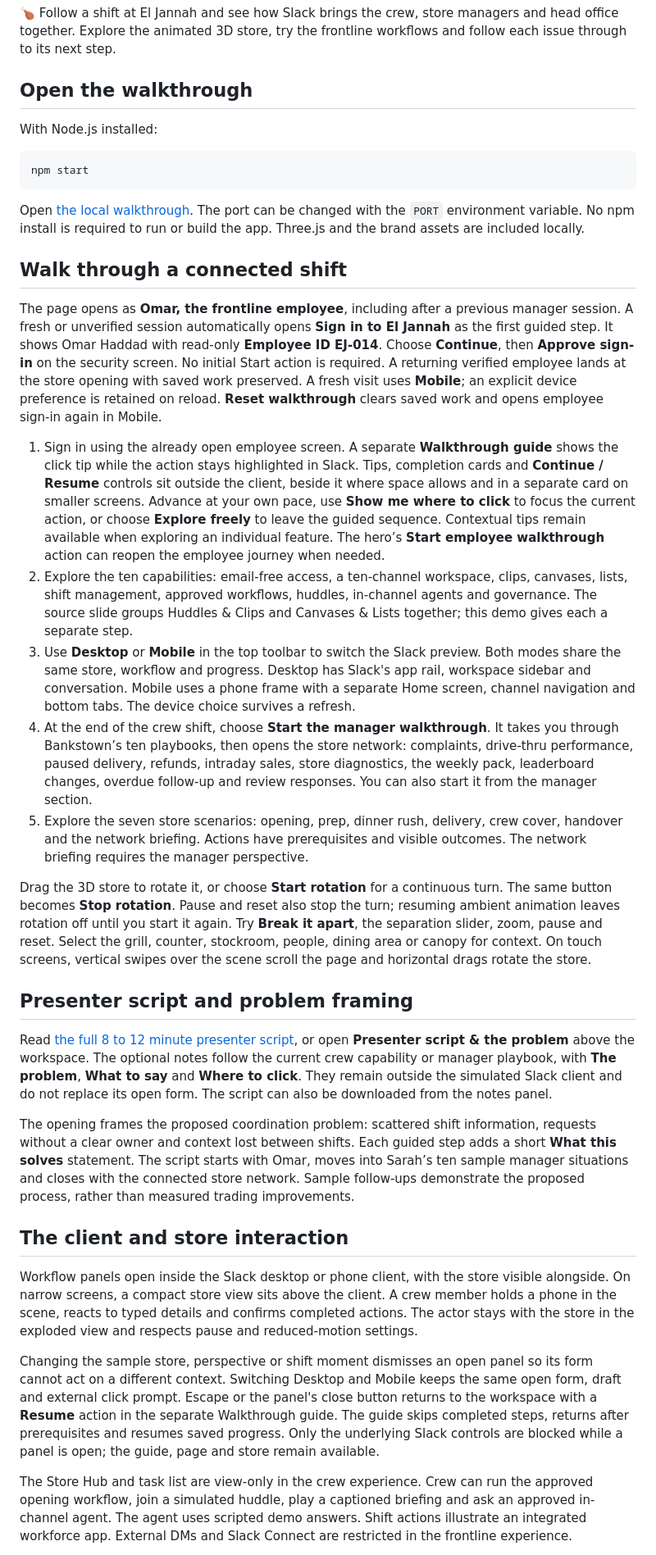
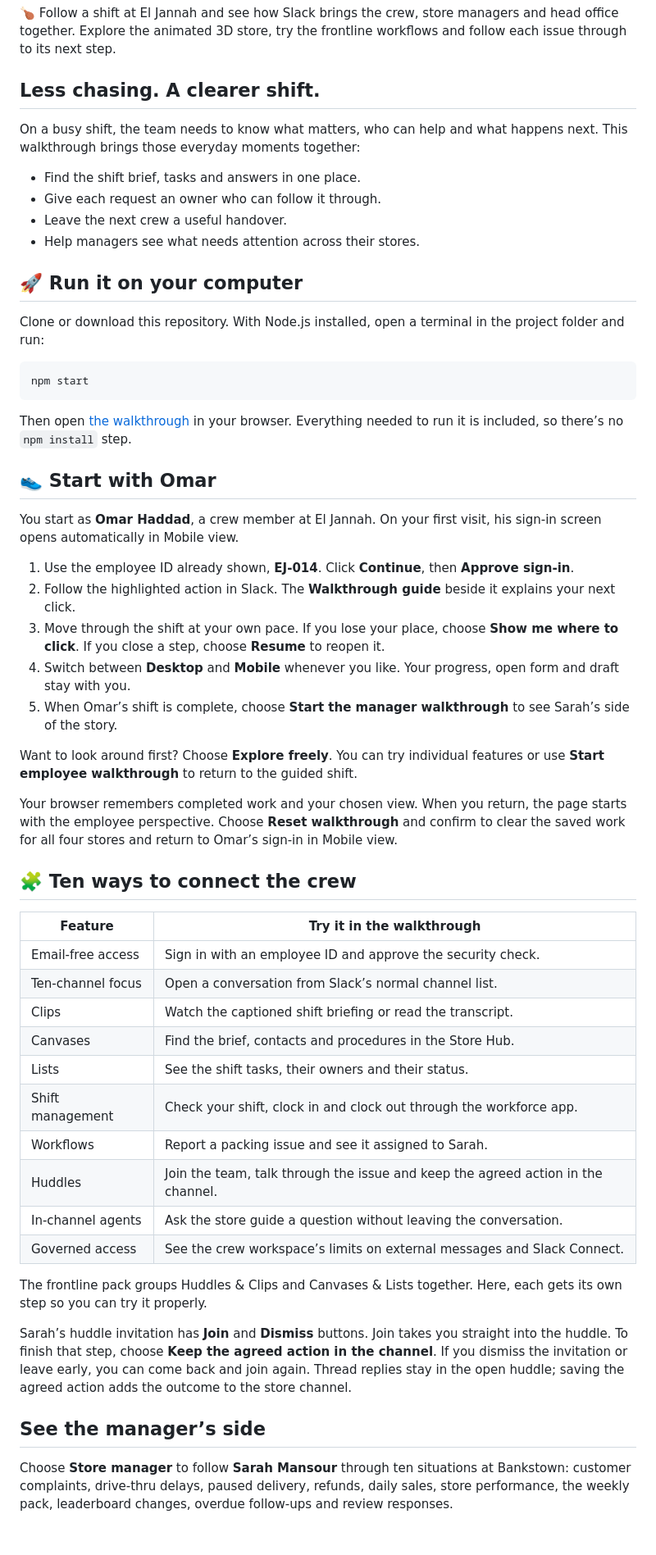
Before and after one commit to thehivegremlinforce/eljannah, a Markdown page: README.md, the part around one of its changes. Shown at 82% size. Drawn GitHub-style; blank space fills up the shorter version.

Commit message:
Rewrite README in plain Australian English

````diff
--- a/README.md
+++ b/README.md
@@ -6,39 +6,59 @@
 
 🍗 Follow a shift at El Jannah and see how Slack brings the crew, store managers and head office together. Explore the animated 3D store, try the frontline workflows and follow each issue through to its next step.
 
-## Open the walkthrough
+## Less chasing. A clearer shift.
 
-With Node.js installed:
+On a busy shift, the team needs to know what matters, who can help and what happens next. This walkthrough brings those everyday moments together:
+
+- Find the shift brief, tasks and answers in one place.
+- Give each request an owner who can follow it through.
+- Leave the next crew a useful handover.
+- Help managers see what needs attention across their stores.
+
+## 🚀 Run it on your computer
+
+Clone or download this repository. With Node.js installed, open a terminal in the project folder and run:
 
 ```sh
 npm start
 ```
 
-Open [the local walkthrough](http://127.0.0.1:4175). The port can be changed with the `PORT` environment variable. No npm install is required to run or build the app. Three.js and the brand assets are included locally.
+Then open [the walkthrough](http://127.0.0.1:4175/) in your browser. Everything needed to run it is included, so there’s no `npm install` step.
 
-## Walk through a connected shift
+## 👟 Start with Omar
 
-The page opens as **Omar, the frontline employee**, including after a previous manager session. A fresh or unverified session automatically opens **Sign in to El Jannah** as the first guided step. It shows Omar Haddad with read-only **Employee ID EJ-014**. Choose **Continue**, then **Approve sign-in** on the security screen. No initial Start action is required. A returning verified employee lands at the store opening with saved work preserved. A fresh visit uses **Mobile**; an explicit device preference is retained on reload. **Reset walkthrough** clears saved work and opens employee sign-in again in Mobile.
+You start as **Omar Haddad**, a crew member at El Jannah. On your first visit, his sign-in screen opens automatically in Mobile view.
 
-1. Sign in using the already open employee screen. A separate **Walkthrough guide** shows the click tip while the action stays highlighted in Slack. Tips, completion cards and **Continue / Resume** controls sit outside the client, beside it where space allows and in a separate card on smaller screens. Advance at your own pace, use **Show me where to click** to focus the current action, or choose **Explore freely** to leave the guided sequence. Contextual tips remain available when exploring an individual feature. The hero’s **Start employee walkthrough** action can reopen the employee journey when needed.
-2. Explore the ten capabilities: email-free access, a ten-channel workspace, clips, canvases, lists, shift management, approved workflows, huddles, in-channel agents and governance. The source slide groups Huddles & Clips and Canvases & Lists together; this demo gives each a separate step.
-3. Use **Desktop** or **Mobile** in the top toolbar to switch the Slack preview. Both modes share the same store, workflow and progress. Desktop has Slack's app rail, workspace sidebar and conversation. Mobile uses a phone frame with a separate Home screen, channel navigation and bottom tabs. The device choice survives a refresh.
-4. At the end of the crew shift, choose **Start the manager walkthrough**. It takes you through Bankstown’s ten playbooks, then opens the store network: complaints, drive-thru performance, paused delivery, refunds, intraday sales, store diagnostics, the weekly pack, leaderboard changes, overdue follow-up and review responses. You can also start it from the manager section.
-5. Explore the seven store scenarios: opening, prep, dinner rush, delivery, crew cover, handover and the network briefing. Actions have prerequisites and visible outcomes. The network briefing requires the manager perspective.
+1. Use the employee ID already shown, **EJ-014**. Click **Continue**, then **Approve sign-in**.
+2. Follow the highlighted action in Slack. The **Walkthrough guide** beside it explains your next click.
+3. Move through the shift at your own pace. If you lose your place, choose **Show me where to click**. If you close a step, choose **Resume** to reopen it.
+4. Switch between **Desktop** and **Mobile** whenever you like. Your progress, open form and draft stay with you.
+5. When Omar’s shift is complete, choose **Start the manager walkthrough** to see Sarah’s side of the story.
 
-Drag the 3D store to rotate it, or choose **Start rotation** for a continuous turn. The same button becomes **Stop rotation**. Pause and reset also stop the turn; resuming ambient animation leaves rotation off until you start it again. Try **Break it apart**, the separation slider, zoom, pause and reset. Select the grill, counter, stockroom, people, dining area or canopy for context. On touch screens, vertical swipes over the scene scroll the page and horizontal drags rotate the store.
+Want to look around first? Choose **Explore freely**. You can try individual features or use **Start employee walkthrough** to return to the guided shift.
 
-## Presenter script and problem framing
+Your browser remembers completed work and your chosen view. When you return, the page starts with the employee perspective. Choose **Reset walkthrough** and confirm to clear the saved work for all four stores and return to Omar’s sign-in in Mobile view.
 
-Read [the full 8 to 12 minute presenter script](PRESENTER-SCRIPT.md), or open **Presenter script & the problem** above the workspace. The optional notes follow the current crew capability or manager playbook, with **The problem**, **What to say** and **Where to click**. They remain outside the simulated Slack client and do not replace its open form. The script can also be downloaded from the notes panel.
+## 🧩 Ten ways to connect the crew
 
-The opening frames the proposed coordination problem: scattered shift information, requests without a clear owner and context lost between shifts. Each guided step adds a short **What this solves** statement. The script starts with Omar, moves into Sarah’s ten sample manager situations and closes with the connected store network. Sample follow-ups demonstrate the proposed process, rather than measured trading improvements.
+| Feature | Try it in the walkthrough |
+| --- | --- |
+| Email-free access | Sign in with an employee ID and approve the security check. |
+| Ten-channel focus | Open a conversation from Slack’s normal channel list. |
+| Clips | Watch the captioned shift briefing or read the transcript. |
+| Canvases | Find the brief, contacts and procedures in the Store Hub. |
+| Lists | See the shift tasks, their owners and their status. |
+| Shift management | Check your shift, clock in and clock out through the workforce app. |
+| Workflows | Report a packing issue and see it assigned to Sarah. |
+| Huddles | Join the team, talk through the issue and keep the agreed action in the channel. |
+| In-channel agents | Ask the store guide a question without leaving the conversation. |
+| Governed access | See the crew workspace’s limits on external messages and Slack Connect. |
 
-## The client and store interaction
+The frontline pack groups Huddles & Clips and Canvases & Lists together. Here, each gets its own step so you can try it properly.
 
-Workflow panels open inside the Slack desktop or phone client, with the store visible alongside. On narrow screens, a compact store view sits above the client. A crew member holds a phone in the scene, reacts to typed details and confirms completed actions. The actor stays with the store in the exploded view and respects pause and reduced-motion settings.
+Sarah’s huddle invitation has **Join** and **Dismiss** buttons. Join takes you straight into the huddle. To finish that step, choose **Keep the agreed action in the channel**. If you dismiss the invitation or leave early, you can come back and join again. Thread replies stay in the open huddle; saving the agreed action adds the outcome to the store channel.
 
-Changing the sample store, perspective or shift moment dismisses an open panel so its form cannot act on a different context. Switching Desktop and Mobile keeps the same open form, draft and external click prompt. Escape or the panel's close button returns to the workspace with a **Resume** action in the separate Walkthrough guide. The guide skips completed steps, returns after prerequisites and resumes saved progress. Only the underlying Slack controls are blocked while a panel is open; the guide, page and store remain available.
+## See the manager’s side
 
-The Store Hub and task list are view-only in the crew experience. Crew can run the approved opening workflow, join a simulated huddle, play a captioned briefing and ask an approved in-channel agent. The agent uses scripted demo answers. Shift actions illustrate an integrated workforce app. External DMs and Slack Connect are restricted in the frontline experience.
+Choose **Store manager** to follow **Sarah Mansour** through ten situations at Bankstown: customer complaints, drive-thru delays, paused delivery, refunds, daily sales, store performance, the weekly pack, leaderboard changes, overdue follow-ups and review responses.
 
````
Also changed, not shown: other parts of README.md (+70 -42 lines).
